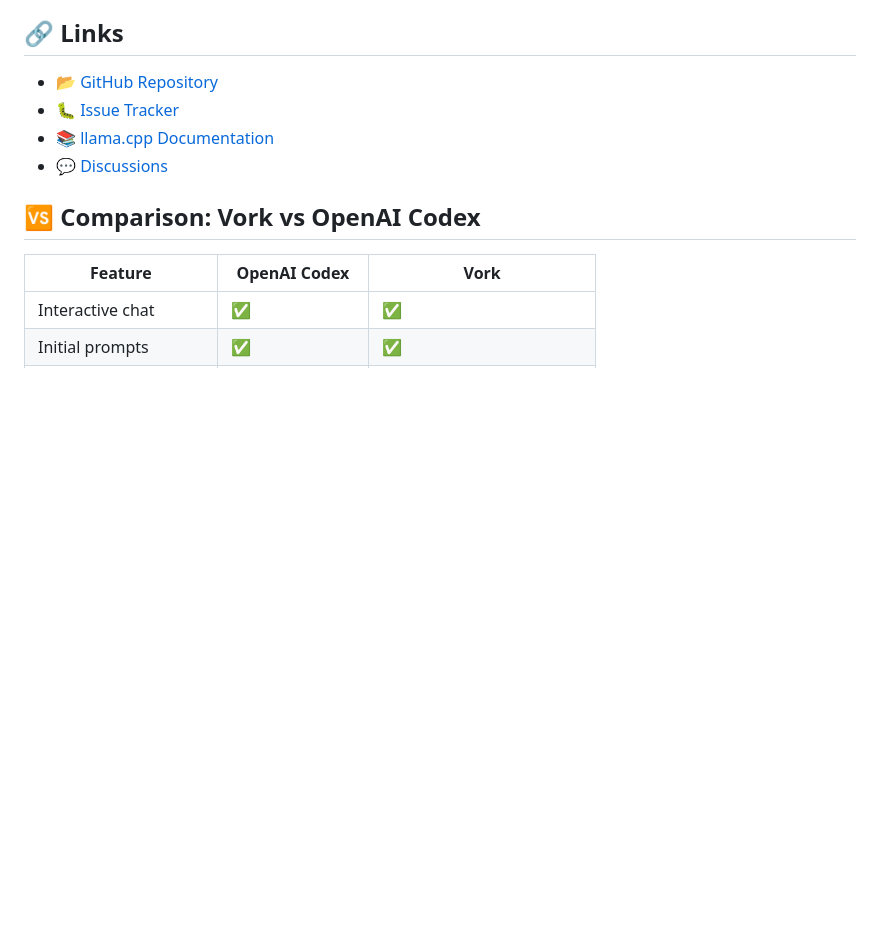
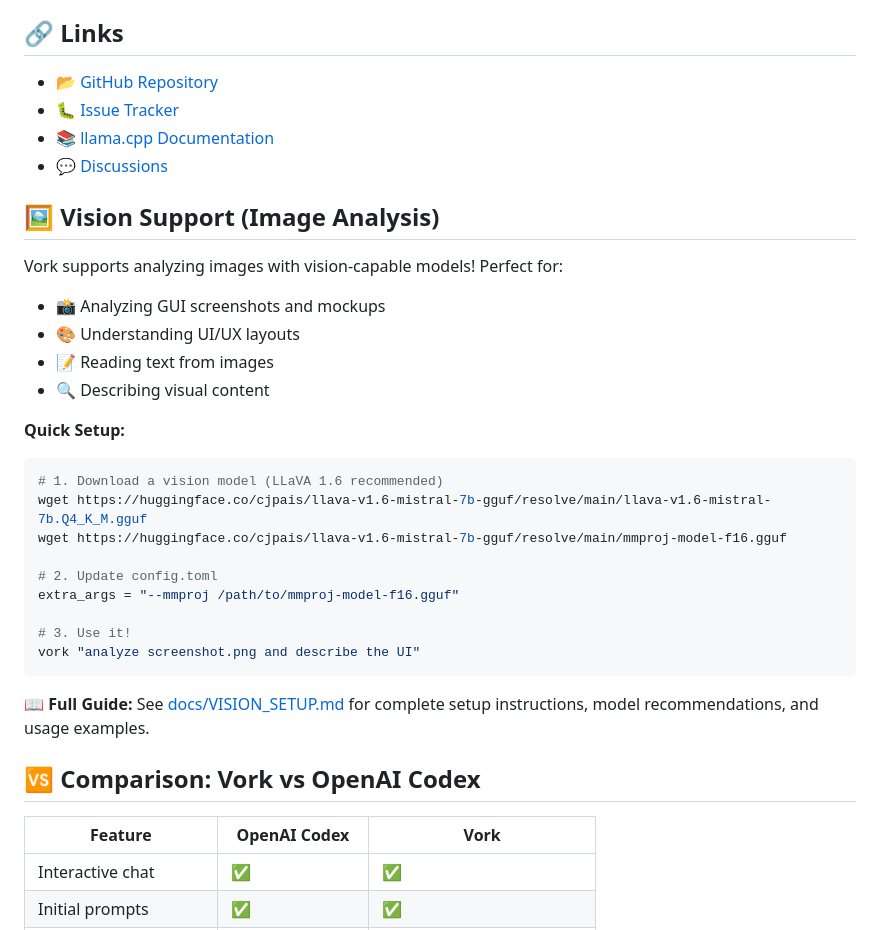
Before and after one commit to Kelsidavis/vork, a Markdown page: README.md, the part around the change. Drawn GitHub-style; blank space fills up the shorter version.

````diff
--- a/README.md
+++ b/README.md
@@ -475,6 +475,29 @@ MIT License - see [LICENSE](LICENSE) file for details.
 - 📚 [llama.cpp Documentation](https://github.com/ggerganov/llama.cpp)
 - 💬 [Discussions](https://github.com/yourusername/vork/discussions)
 
+## 🖼️ Vision Support (Image Analysis)
+
+Vork supports analyzing images with vision-capable models! Perfect for:
+- 📸 Analyzing GUI screenshots and mockups
+- 🎨 Understanding UI/UX layouts
+- 📝 Reading text from images
+- 🔍 Describing visual content
+
+**Quick Setup:**
+```bash
+# 1. Download a vision model (LLaVA 1.6 recommended)
+wget https://huggingface.co/cjpais/llava-v1.6-mistral-7b-gguf/resolve/main/llava-v1.6-mistral-7b.Q4_K_M.gguf
+wget https://huggingface.co/cjpais/llava-v1.6-mistral-7b-gguf/resolve/main/mmproj-model-f16.gguf
+
+# 2. Update config.toml
+extra_args = "--mmproj /path/to/mmproj-model-f16.gguf"
+
+# 3. Use it!
+vork "analyze screenshot.png and describe the UI"
+```
+
+**📖 Full Guide:** See [docs/VISION_SETUP.md](docs/VISION_SETUP.md) for complete setup instructions, model recommendations, and usage examples.
+
 ## 🆚 Comparison: Vork vs OpenAI Codex
 
 | Feature | OpenAI Codex | Vork |
````
Also changed, not shown: docs/VISION_SETUP.md (added, +195 -0 lines).
